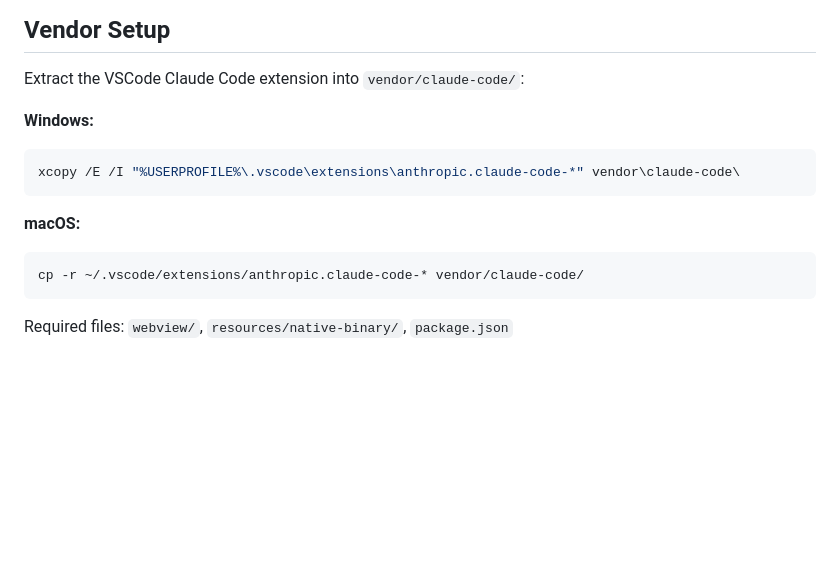
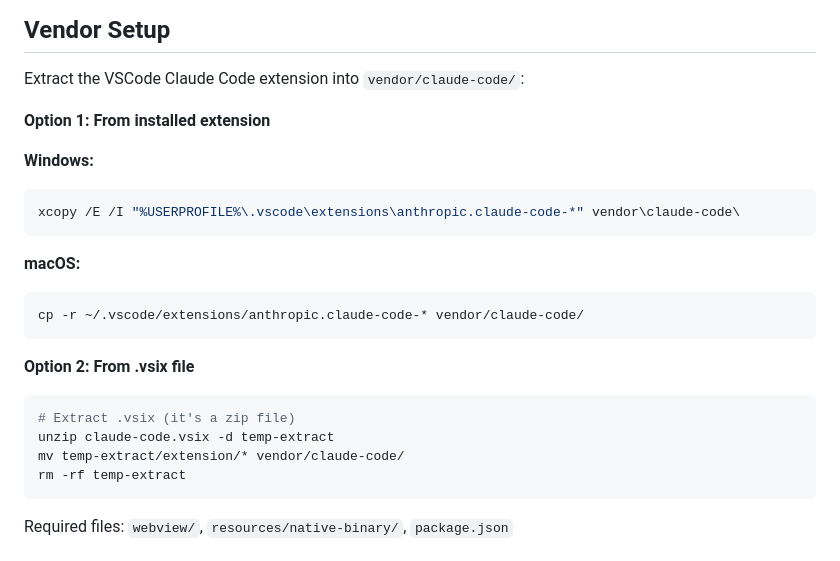
Before and after one commit to dreamhunter2333/claude-vs-ext-web, a Markdown page: README.md, the part around the change. GitHub-like rendering; blank space fills up the shorter version.

````diff
--- a/README.md
+++ b/README.md
@@ -78,6 +78,8 @@ bun run dev
 
 Extract the VSCode Claude Code extension into `vendor/claude-code/`:
 
+**Option 1: From installed extension**
+
 **Windows:**
 ```bash
 xcopy /E /I "%USERPROFILE%\.vscode\extensions\anthropic.claude-code-*" vendor\claude-code\
@@ -86,6 +88,15 @@ xcopy /E /I "%USERPROFILE%\.vscode\extensions\anthropic.claude-code-*" vendor\cl
 **macOS:**
 ```bash
 cp -r ~/.vscode/extensions/anthropic.claude-code-* vendor/claude-code/
+```
+
+**Option 2: From .vsix file**
+
+```bash
+# Extract .vsix (it's a zip file)
+unzip claude-code.vsix -d temp-extract
+mv temp-extract/extension/* vendor/claude-code/
+rm -rf temp-extract
 ```
 
 Required files: `webview/`, `resources/native-binary/`, `package.json`
````
Also changed, not shown: README.zh-CN.md (+11 -0 lines).
